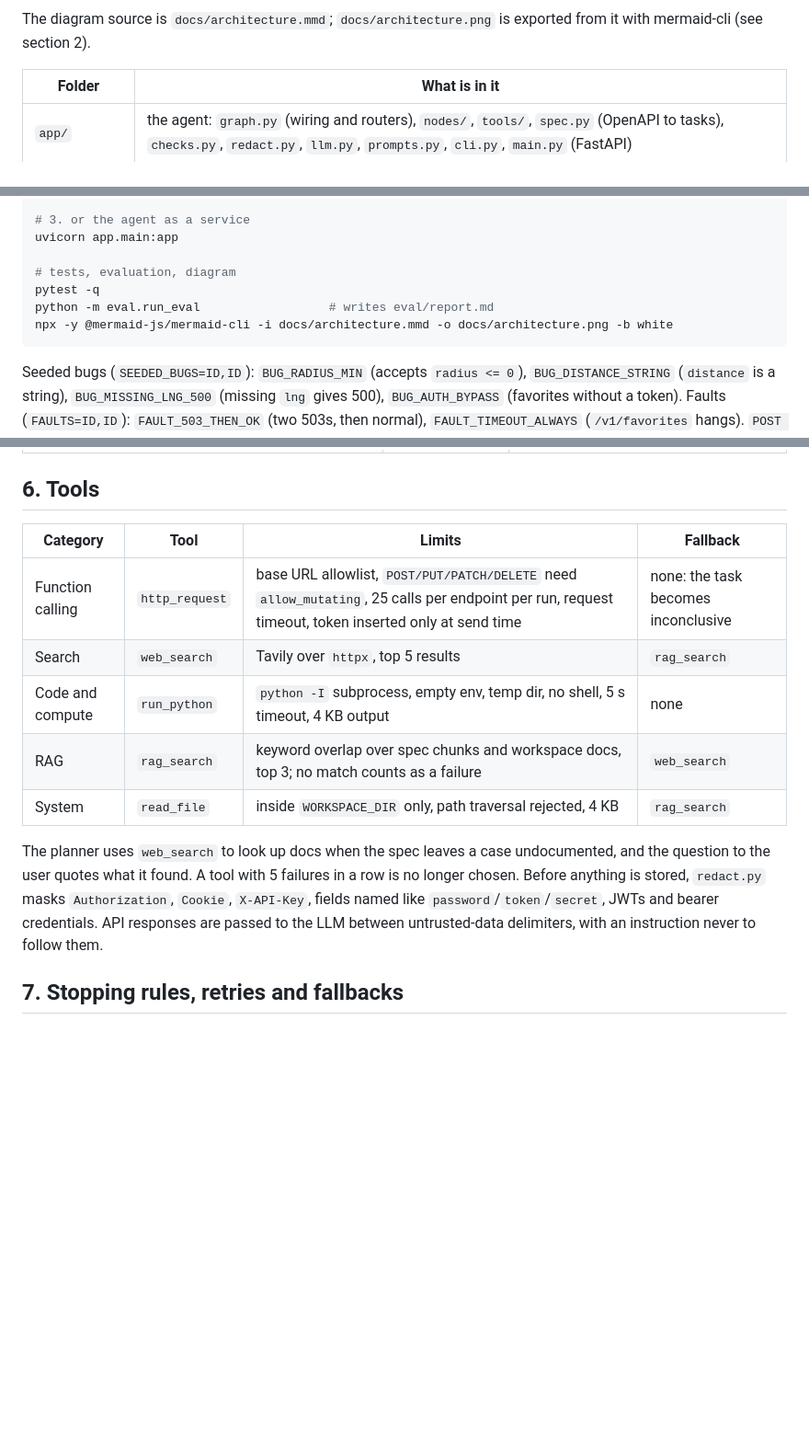
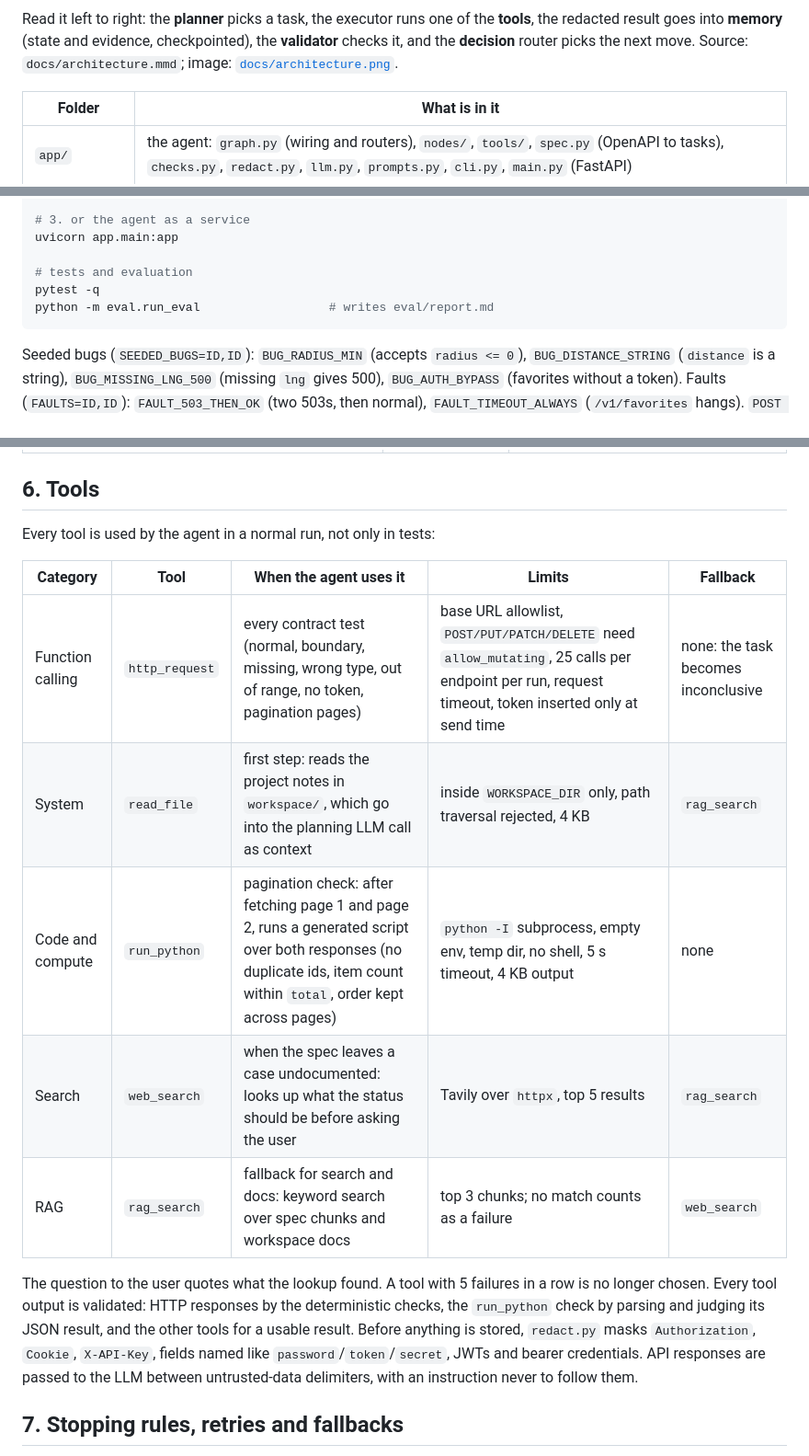
Before and after one commit to Enoch-Tadesse/Autonomous-API-Testing-Contract-Validatior, a Markdown page: README.md, 3 parts joined by grey strips. Shown at 92% size. Rendered like a GitHub page; blank space fills up the shorter version.

````diff
--- a/README.md
+++ b/README.md
@@ -25,6 +24,6 @@ flowchart LR
 ```
 
-The diagram source is `docs/architecture.mmd`; `docs/architecture.png` is exported from it with mermaid-cli (see section 2).
+Read it left to right: the **planner** picks a task, the executor runs one of the **tools**, the redacted result goes into **memory** (state and evidence, checkpointed), the **validator** checks it, and the **decision** router picks the next move. Source: `docs/architecture.mmd`; image: [`docs/architecture.png`](docs/architecture.png).
 
 | Folder | What is in it |
 |---|---|
@@ -56,10 +55,9 @@ python -m app.cli --spec target_api/openapi.yaml --base-url http://localhost:900
 # 3. or the agent as a service
 uvicorn app.main:app
 
-# tests, evaluation, diagram
+# tests and evaluation
 pytest -q
 python -m eval.run_eval                  # writes eval/report.md
-npx -y @mermaid-js/mermaid-cli -i docs/architecture.mmd -o docs/architecture.png -b white
 ```
 
 Seeded bugs (`SEEDED_BUGS=ID,ID`): `BUG_RADIUS_MIN` (accepts `radius <= 0`), `BUG_DISTANCE_STRING` (`distance` is a string), `BUG_MISSING_LNG_500` (missing `lng` gives 500), `BUG_AUTH_BYPASS` (favorites without a token). Faults (`FAULTS=ID,ID`): `FAULT_503_THEN_OK` (two 503s, then normal), `FAULT_TIMEOUT_ALWAYS` (`/v1/favorites` hangs). `POST /__admin/reset` clears fault counters.
@@ -146,15 +144,17 @@ How the validator classifies a result (rules first, LLM only when none fits):
 
 ## 6. Tools
 
-| Category | Tool | Limits | Fallback |
-|---|---|---|---|
-| Function calling | `http_request` | base URL allowlist, `POST/PUT/PATCH/DELETE` need `allow_mutating`, 25 calls per endpoint per run, request timeout, token inserted only at send time | none: the task becomes inconclusive |
-| Search | `web_search` | Tavily over `httpx`, top 5 results | `rag_search` |
-| Code and compute | `run_python` | `python -I` subprocess, empty env, temp dir, no shell, 5 s timeout, 4 KB output | none |
-| RAG | `rag_search` | keyword overlap over spec chunks and workspace docs, top 3; no match counts as a failure | `web_search` |
-| System | `read_file` | inside `WORKSPACE_DIR` only, path traversal rejected, 4 KB | `rag_search` |
+Every tool is used by the agent in a normal run, not only in tests:
 
-The planner uses `web_search` to look up docs when the spec leaves a case undocumented, and the question to the user quotes what it found. A tool with 5 failures in a row is no longer chosen. Before anything is stored, `redact.py` masks `Authorization`, `Cookie`, `X-API-Key`, fields named like `password`/`token`/`secret`, JWTs and bearer credentials. API responses are passed to the LLM between untrusted-data delimiters, with an instruction never to follow them.
+| Category | Tool | When the agent uses it | Limits | Fallback |
+|---|---|---|---|---|
+| Function calling | `http_request` | every contract test (normal, boundary, missing, wrong type, out of range, no token, pagination pages) | base URL allowlist, `POST/PUT/PATCH/DELETE` need `allow_mutating`, 25 calls per endpoint per run, request timeout, token inserted only at send time | none: the task becomes inconclusive |
+| System | `read_file` | first step: reads the project notes in `workspace/`, which go into the planning LLM call as context | inside `WORKSPACE_DIR` only, path traversal rejected, 4 KB | `rag_search` |
+| Code and compute | `run_python` | pagination check: after fetching page 1 and page 2, runs a generated script over both responses (no duplicate ids, item count within `total`, order kept across pages) | `python -I` subprocess, empty env, temp dir, no shell, 5 s timeout, 4 KB output | none |
+| Search | `web_search` | when the spec leaves a case undocumented: looks up what the status should be before asking the user | Tavily over `httpx`, top 5 results | `rag_search` |
+| RAG | `rag_search` | fallback for search and docs: keyword search over spec chunks and workspace docs | top 3 chunks; no match counts as a failure | `web_search` |
+
+The question to the user quotes what the lookup found. A tool with 5 failures in a row is no longer chosen. Every tool output is validated: HTTP responses by the deterministic checks, the `run_python` check by parsing and judging its JSON result, and the other tools for a usable result. Before anything is stored, `redact.py` masks `Authorization`, `Cookie`, `X-API-Key`, fields named like `password`/`token`/`secret`, JWTs and bearer credentials. API responses are passed to the LLM between untrusted-data delimiters, with an instruction never to follow them.
 
 ## 7. Stopping rules, retries and fallbacks
 
````
Also changed, not shown: other parts of README.md (+12 -13 lines), docs/architecture.png (added), 12 other files.
